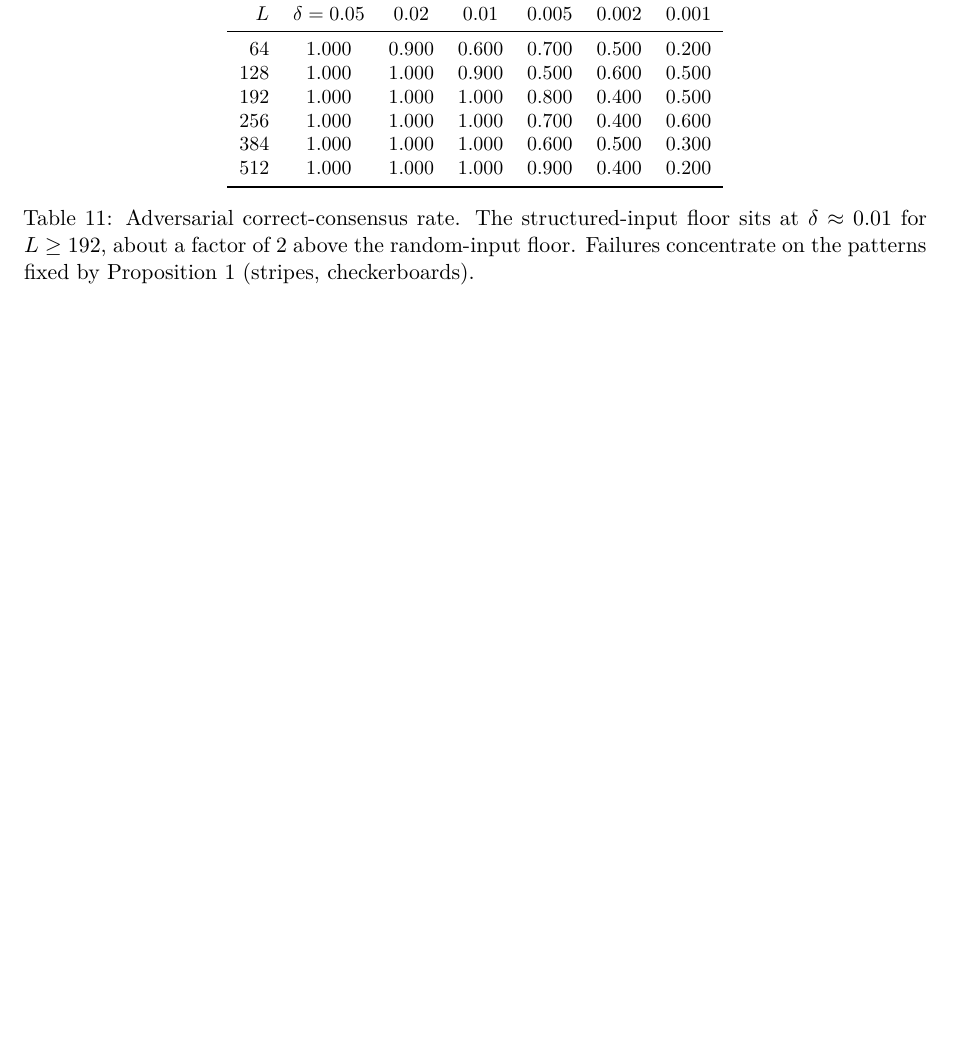
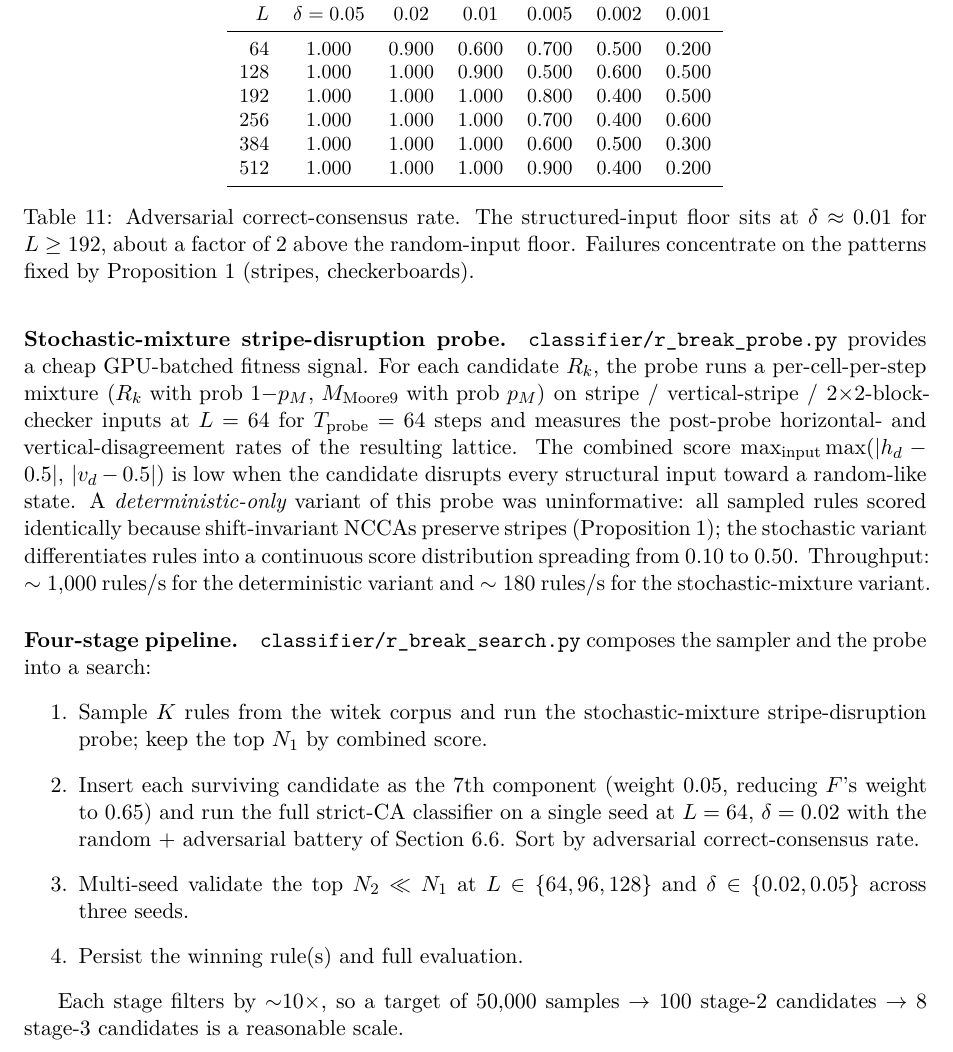
Before and after one commit to houp/int-solver, a LaTeX document (docs/technical_report.tex): part of page 32 of 36 before the commit and part of page 32 of 37 after it, cut so that both start at the same text, the shorter picture padded with empty space. Compiled offline with XeLaTeX.

Commit message:
Technical report: add R_break catalogue-search subsection (work in progress)
The R_break search infrastructure (commit f68e675) was committed as
code only; the methodology was not yet documented in the technical
report.  Adds new subsection 5.18 "Searching the 147,309,433-Rule
Catalogue for a Symmetry-Breaking Component (work in progress)" to
the Density Classification chapter.  Documents:

- the witek_sampler design (cumulative-offset directory + multi-thread
  pread; verified all sampled rules satisfy NCCA invariant);
- the stochastic-mixture stripe-disruption probe (why a deterministic
  variant is uninformative, why the stochastic variant differentiates
  rules) and its measured throughput (~1000 rules/s deterministic,
  ~180 rules/s stochastic);
- the four-stage filtering pipeline: sample, cheap probe, full strict-
  CA evaluation, multi-seed validation;
- honest status: smoke-test passes end-to-end at K=200 in ~3.5 min
  with top candidates already at adv cc > 0.90, but the production
  run at K=50,000 was killed before stages 2/3 completed and is left
  as future work; the kept stage-1 probe results
  (r_break_probe_5k.json, r_break_probe_10k.json) are a starting point
  for the resumption.

PDF rebuilt to 37 pages.

Co-Authored-By: Claude Opus 4.7 (1M context) <noreply@anthropic.com>

```diff
--- a/docs/technical_report.tex
+++ b/docs/technical_report.tex
@@ -2097,0 +2126,41 @@ follow-up to this section.
+\paragraph{Stochastic-mixture stripe-disruption probe.}
+\texttt{classifier/r\_break\_probe.py} provides a cheap GPU-batched
+fitness signal.  For each candidate \(R_k\), the probe runs a
+per-cell-per-step mixture
+\((R_k\text{ with prob }1{-}p_M,\,M_{\mathrm{Moore9}}\text{ with prob }p_M)\)
+on stripe / vertical-stripe / 2{$\times$}2-block-checker inputs at
+\(L = 64\) for \(T_{\mathrm{probe}} = 64\) steps and measures the
+post-probe horizontal- and vertical-disagreement rates of the
+resulting lattice.  The combined score
+\(\max_{\text{input}}\max(|h_d - 0.5|,\,|v_d - 0.5|)\) is low when the
+candidate disrupts every structural input toward a random-like state.
+A \emph{deterministic-only} variant of this probe was uninformative:
+all sampled rules scored identically because shift-invariant NCCAs
+preserve stripes (Proposition~\ref{prop:stripe}); the stochastic
+variant differentiates rules into a continuous score distribution
+spreading from \(0.10\) to \(0.50\).  Throughput: \(\sim 1{,}000\)
+rules/s for the deterministic variant and \(\sim 180\) rules/s for
+the stochastic-mixture variant.
+
+\paragraph{Four-stage pipeline.}
+\texttt{classifier/r\_break\_search.py} composes the sampler and the
+probe into a search:
+\begin{enumerate}
+\item Sample \(K\) rules from the witek corpus and run the
+  stochastic-mixture stripe-disruption probe; keep the top
+  \(N_1\) by combined score.
+\item Insert each surviving candidate as the 7th component
+  (weight \(0.05\), reducing \(F\)'s weight to \(0.65\)) and run the
+  full strict-CA classifier on a single seed at \(L=64,\,\delta=0.02\)
+  with the random + adversarial battery of
+  Section~\ref{subsec:adversarial}.  Sort by adversarial
+  correct-consensus rate.
+\item Multi-seed validate the top \(N_2 \ll N_1\) at
+  \(L\in\{64, 96, 128\}\) and \(\delta\in\{0.02, 0.05\}\) across
+  three seeds.
+\item Persist the winning rule(s) and full evaluation.
+\end{enumerate}
+
+Each stage filters by \({\sim}10\times\), so a target of \(50{,}000\)
+samples \(\to\) \(100\) stage-2 candidates \(\to\) \(8\) stage-3
+candidates is a reasonable scale.
```
Also changed, not shown: docs/technical_report.pdf, docs/technical_report.tex (46 more changed lines).
